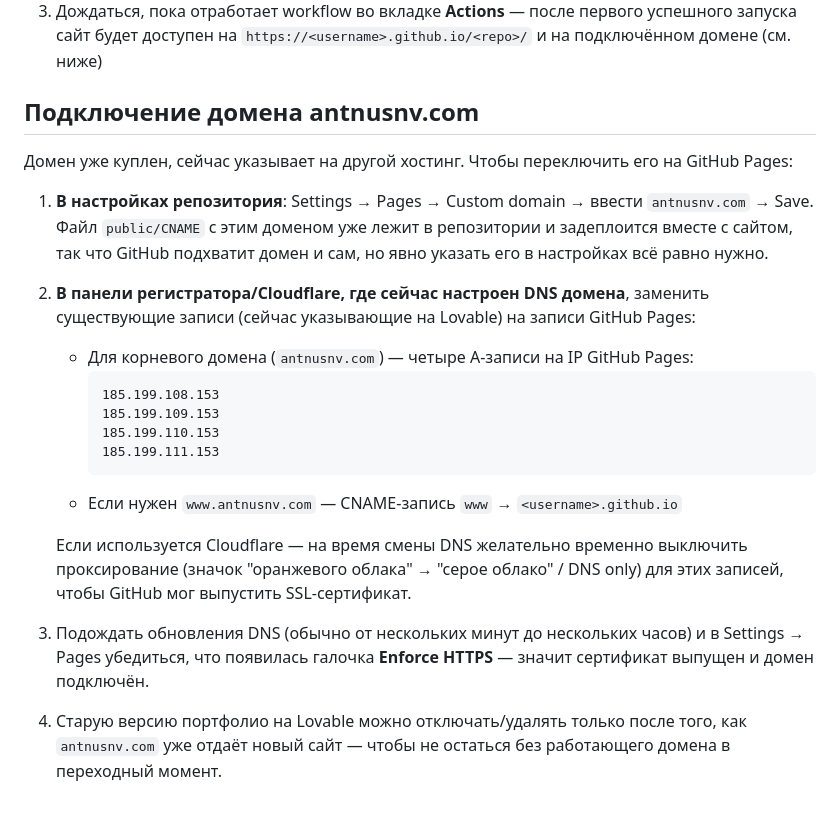
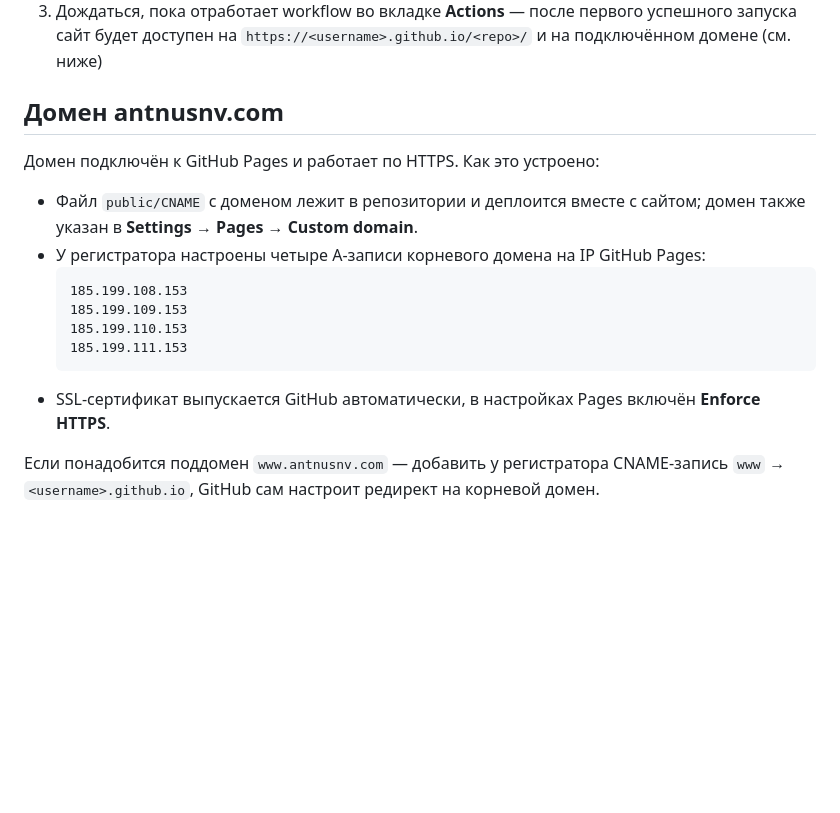
Before and after one commit to toher6/anton-usanov-portfolio-pages, a Markdown page: README.md, the part around the change. Rendered like a GitHub page; blank space fills up the shorter version.

Commit message:
Clean up README: drop stale domain-migration notes
The domain is already connected to GitHub Pages with HTTPS enforced,
so the step-by-step migration instructions (including references to
the previous hosting) are replaced with a short description of the
current setup.

Co-Authored-By: Claude Fable 5 <noreply@anthropic.com>

````diff
--- a/README.md
+++ b/README.md
@@ -53,23 +53,18 @@ public/
 2. В репозитории: **Settings → Pages → Source** выбрать **GitHub Actions**
 3. Дождаться, пока отработает workflow во вкладке **Actions** — после первого успешного запуска сайт будет доступен на `https://<username>.github.io/<repo>/` и на подключённом домене (см. ниже)
 
-## Подключение домена antnusnv.com
+## Домен antnusnv.com
 
-Домен уже куплен, сейчас указывает на другой хостинг. Чтобы переключить его на GitHub Pages:
+Домен подключён к GitHub Pages и работает по HTTPS. Как это устроено:
 
-1. **В настройках репозитория**: Settings → Pages → Custom domain → ввести `antnusnv.com` → Save. Файл `public/CNAME` с этим доменом уже лежит в репозитории и задеплоится вместе с сайтом, так что GitHub подхватит домен и сам, но явно указать его в настройках всё равно нужно.
-2. **В панели регистратора/Cloudflare, где сейчас настроен DNS домена**, заменить существующие записи (сейчас указывающие на Lovable) на записи GitHub Pages:
+- Файл `public/CNAME` с доменом лежит в репозитории и деплоится вместе с сайтом; домен также указан в **Settings → Pages → Custom domain**.
+- У регистратора настроены четыре A-записи корневого домена на IP GitHub Pages:
+  ```
+  185.199.108.153
+  185.199.109.153
+  185.199.110.153
+  185.199.111.153
+  ```
+- SSL-сертификат выпускается GitHub автоматически, в настройках Pages включён **Enforce HTTPS**.
 
-   - Для корневого домена (`antnusnv.com`) — четыре A-записи на IP GitHub Pages:
-     ```
-     185.199.108.153
-     185.199.109.153
-     185.199.110.153
-     185.199.111.153
-     ```
-   - Если нужен `www.antnusnv.com` — CNAME-запись `www` → `<username>.github.io`
-
-   Если используется Cloudflare — на время смены DNS желательно временно выключить проксирование (значок "оранжевого облака" → "серое облако" / DNS only) для этих записей, чтобы GitHub мог выпустить SSL-сертификат.
-
-3. Подождать обновления DNS (обычно от нескольких минут до нескольких часов) и в Settings → Pages убедиться, что появилась галочка **Enforce HTTPS** — значит сертификат выпущен и домен подключён.
-4. Старую версию портфолио на Lovable можно отключать/удалять только после того, как `antnusnv.com` уже отдаёт новый сайт — чтобы не остаться без работающего домена в переходный момент.
+Если понадобится поддомен `www.antnusnv.com` — добавить у регистратора CNAME-запись `www` → `<username>.github.io`, GitHub сам настроит редирект на корневой домен.
````
